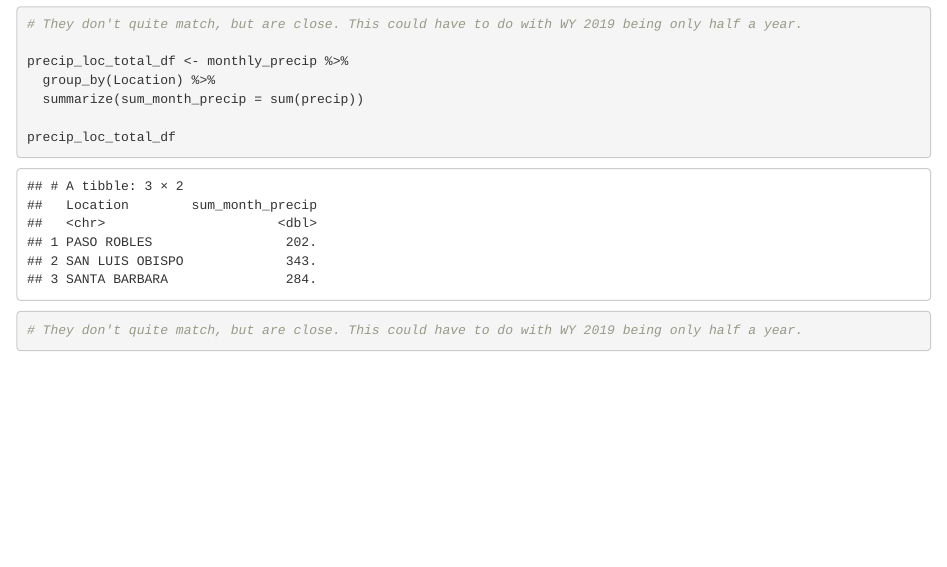
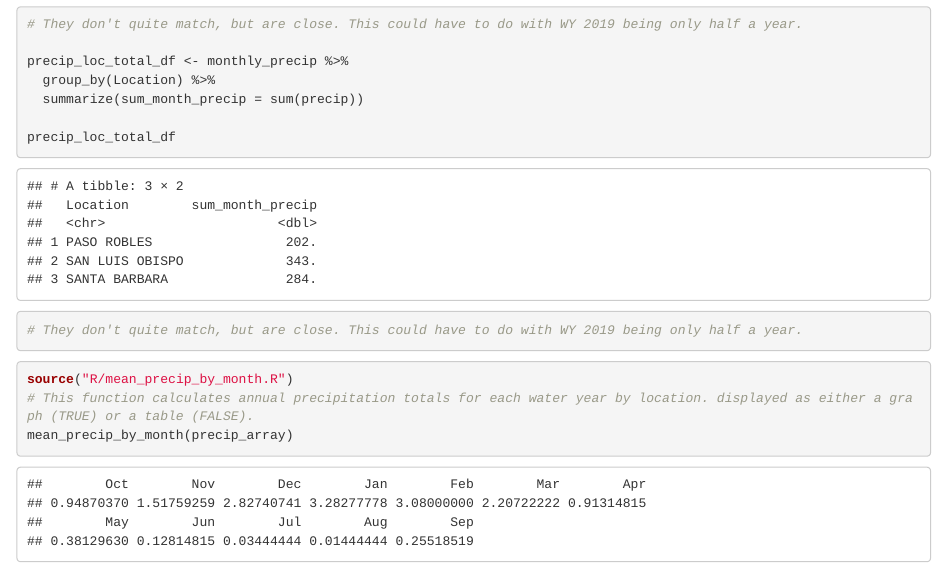
Before and after one commit to jkmiller-wildlife/PrecipPackage, an R Markdown document (PrecipPackage_jkmiller.Rmd): the page in a window 1100 px wide, from 8270 px down. Rendered offline with R 4.5, knitr and Pandoc, with nearby package versions; some code elsewhere in the file could not run offline.

Commit message:
created function with an array. it works! need to make output look nice. graph or table next.

````diff
--- a/PrecipPackage_jkmiller.Rmd
+++ b/PrecipPackage_jkmiller.Rmd
@@ -270,3 +270,10 @@ precip_loc_total_df
 # They don't quite match, but are close. This could have to do with WY 2019 being only half a year.
 
 ```
+
+```{r}
+source("R/mean_precip_by_month.R")
+# This function calculates annual precipitation totals for each water year by location. displayed as either a graph (TRUE) or a table (FALSE).
+mean_precip_by_month(precip_array)
+
+```
--- /dev/null
+++ b/R/mean_precip_by_month.R
@@ -0,0 +1,18 @@
+#' Total Precipitation for a each water year
+#'
+#' This function calculates the mean precipation by season for a given year
+#' @param precip_data data frame that contains the following information
+#' @return what your function returns (outputs)
+#' @example how to use it
+#' @references citations or urls
+#' @author Jamie Miller and Anna Calle
+#'
+
+
+mean_precip_by_month <- function(precip_array) {
+
+  precip_month_mean <- apply(precip_array, MARGIN = 3, FUN = mean)
+
+  return(precip_month_mean)
+
+}
````
